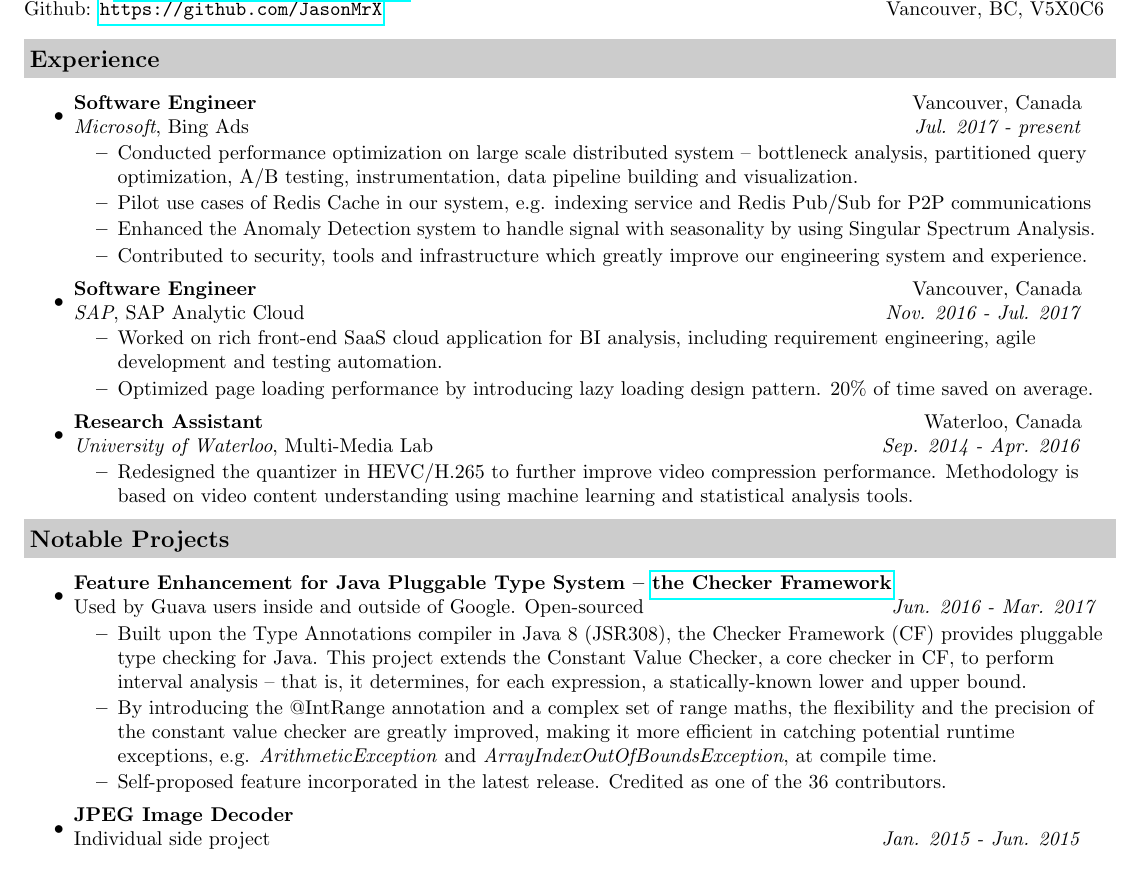
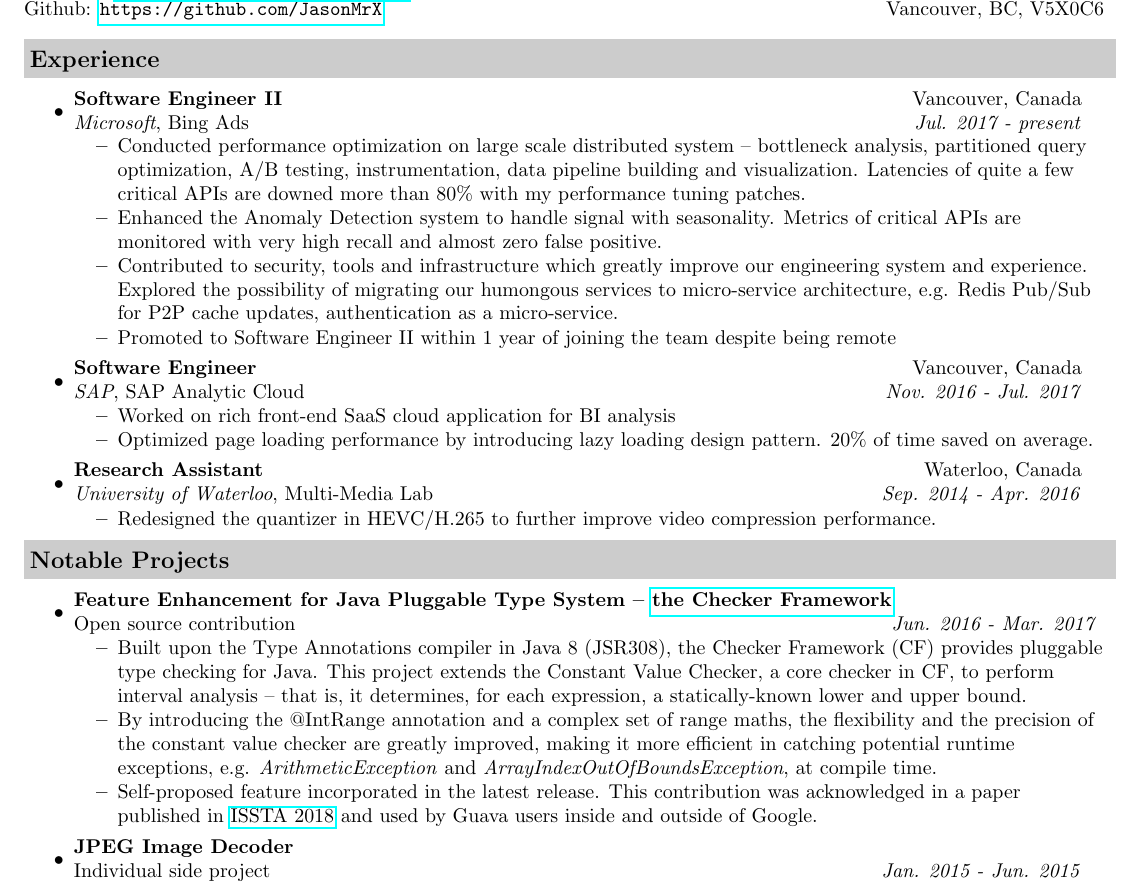
Before and after one commit to JasonMrX/Resume, a LaTeX CV (resume.tex): part of the page, cut so that both start at the same text. Compiled offline with pdfLaTeX.

Commit message:
Update after promotion

```diff
--- a/resume.tex
+++ b/resume.tex
@@ -52,23 +52,23 @@ Github: \url{https://github.com/JasonMrX} & Vancouver, BC, V5X0C6\\
 \begin{itemize}
 \itemsep0em
 \item
-    \ressubheading{Software Engineer}{Vancouver, Canada}{\textit{Microsoft}, Bing Ads}{Jul. 2017 - present}
+    \ressubheading{Software Engineer II}{Vancouver, Canada}{\textit{Microsoft}, Bing Ads}{Jul. 2017 - present}
     \begin{itemize}
-        \resitem{Conducted performance optimization on large scale distributed system -- bottleneck analysis, partitioned query optimization, A/B testing, instrumentation, data pipeline building and visualization.}
-        \resitem{Pilot use cases of Redis Cache in our system, e.g. indexing service and Redis Pub/Sub for P2P communications }
-        \resitem{Enhanced the Anomaly Detection system to handle signal with seasonality by using Singular Spectrum Analysis.}
-        \resitem{Contributed to security, tools and infrastructure which greatly improve our engineering system and experience.}
+        \resitem{Conducted performance optimization on large scale distributed system -- bottleneck analysis, partitioned query optimization, A/B testing, instrumentation, data pipeline building and visualization. Latencies of quite a few critical APIs are downed more than 80\% with my performance tuning patches. }
+        \resitem{Enhanced the Anomaly Detection system to handle signal with seasonality. Metrics of critical APIs are monitored with very high recall and almost zero false positive.}
+        \resitem{Contributed to security, tools and infrastructure which greatly improve our engineering system and experience. Explored the possibility of migrating our humongous services to micro-service architecture, e.g. Redis Pub/Sub for P2P cache updates, authentication as a micro-service.}
+        \resitem{Promoted to Software Engineer II within 1 year of joining the team despite being remote}
 	\end{itemize}
 \item
     \ressubheading{Software Engineer}{Vancouver, Canada}{\textit{SAP}, SAP Analytic Cloud}{Nov. 2016 - Jul. 2017}
     \begin{itemize}
-        \resitem{Worked on rich front-end SaaS cloud application for BI analysis, including requirement engineering, agile development and testing automation.}
+        \resitem{Worked on rich front-end SaaS cloud application for BI analysis}
         \resitem{Optimized page loading performance by introducing lazy loading design pattern. 20\% of time saved on average.}
     \end{itemize}
 \item
 	\ressubheading{Research Assistant}{Waterloo, Canada}{\textit{University of Waterloo}, Multi-Media Lab}{Sep. 2014 - Apr. 2016}
     \begin{itemize}
-	    \resitem{Redesigned the quantizer in HEVC/H.265 to further improve video compression performance. Methodology is based on video content understanding using machine learning and statistical analysis tools.}
+	    \resitem{Redesigned the quantizer in HEVC/H.265 to further improve video compression performance.}
 	\end{itemize}
 \end{itemize}
 
@@ -76,11 +76,11 @@ Github: \url{https://github.com/JasonMrX} & Vancouver, BC, V5X0C6\\
 \begin{itemize}
 \itemsep0em
 \item
-	\ressubheading{Feature Enhancement for Java Pluggable Type System -- \href{https://github.com/typetools/checker-framework}{the Checker Framework}}{}{Used by Guava users inside and outside of Google. Open-sourced}{Jun. 2016 - Mar. 2017}
+	\ressubheading{Feature Enhancement for Java Pluggable Type System -- \href{https://github.com/typetools/checker-framework}{the Checker Framework}}{}{Open source contribution}{Jun. 2016 - Mar. 2017}
 	\begin{itemize}
         \resitem{Built upon the Type Annotations compiler in Java 8 (JSR308), the Checker Framework (CF) provides pluggable type checking for Java. This project extends the Constant Value Checker, a core checker in CF, to perform interval analysis -- that is, it determines, for each expression, a statically-known lower and upper bound.}
         \resitem{By introducing the @IntRange annotation and a complex set of range maths, the flexibility and the precision of the constant value checker are greatly improved, making it more efficient in catching potential runtime exceptions, e.g. \textit{ArithmeticException} and \textit{ArrayIndexOutOfBoundsException}, at compile time.}
-        \resitem{Self-proposed feature incorporated in the latest release. Credited as one of the 36 contributors.}
+        \resitem{Self-proposed feature incorporated in the latest release. This contribution was acknowledged in a paper published in \href{https://homes.cs.washington.edu/~mernst/pubs/array-indexing-issta2018.pdf}{ISSTA 2018} and used by Guava users inside and outside of Google.}
 	\end{itemize}
 \item
 	\ressubheading{JPEG Image Decoder}{}{Individual side project}{Jan. 2015 - Jun. 2015}
```
